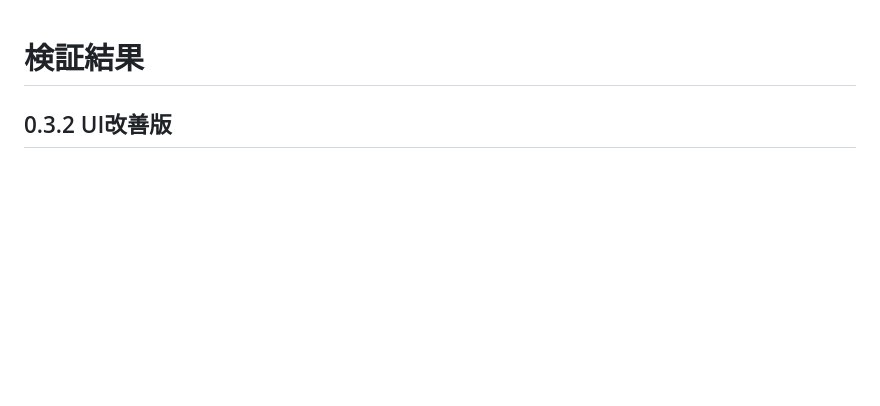
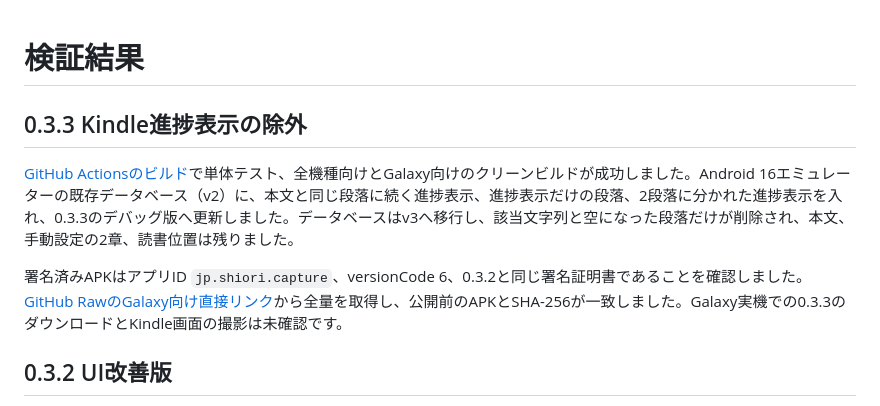
Before and after one commit to hikachu1018/shiori-capture, a Markdown page: VALIDATION.md, the part around the change. GitHub-like rendering; blank space fills up the shorter version.

Commit message:
Document 0.3.3 migration validation

```diff
--- a/VALIDATION.md
+++ b/VALIDATION.md
@@ -1,4 +1,10 @@
 # 検証結果
+
+## 0.3.3 Kindle進捗表示の除外
+
+[GitHub Actionsのビルド](https://github.com/hikachu1018/shiori-capture/actions/runs/36377953884)で単体テスト、全機種向けとGalaxy向けのクリーンビルドが成功しました。Android 16エミュレーターの既存データベース（v2）に、本文と同じ段落に続く進捗表示、進捗表示だけの段落、2段落に分かれた進捗表示を入れ、0.3.3のデバッグ版へ更新しました。データベースはv3へ移行し、該当文字列と空になった段落だけが削除され、本文、手動設定の2章、読書位置は残りました。
+
+署名済みAPKはアプリID `jp.shiori.capture`、versionCode 6、0.3.2と同じ署名証明書であることを確認しました。[GitHub RawのGalaxy向け直接リンク](https://raw.githubusercontent.com/hikachu1018/shiori-capture/downloads/shiori-capture-0.3.3-galaxy-arm64.apk)から全量を取得し、公開前のAPKとSHA-256が一致しました。Galaxy実機での0.3.3のダウンロードとKindle画面の撮影は未確認です。
 
 ## 0.3.2 UI改善版
 
```
